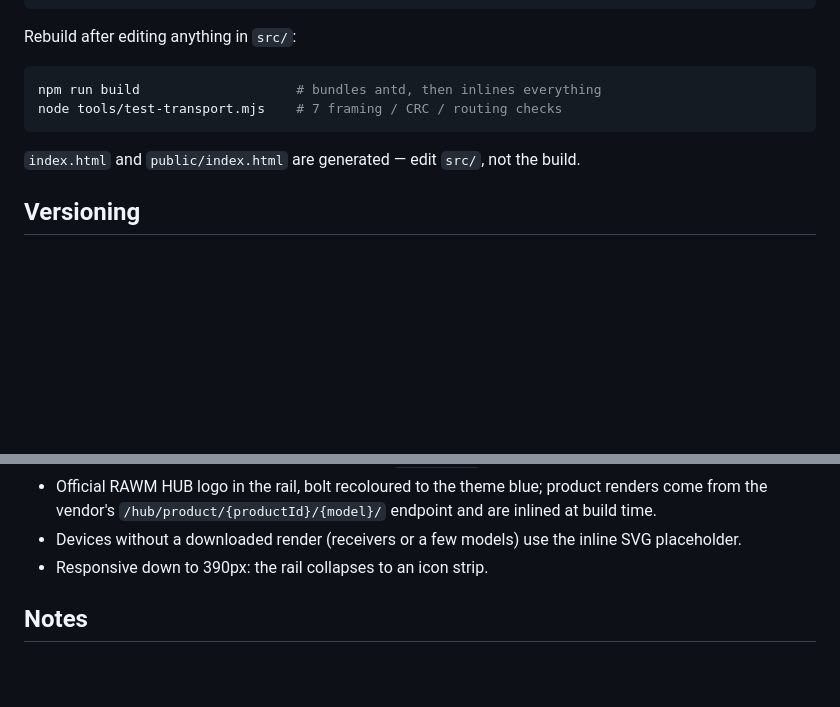
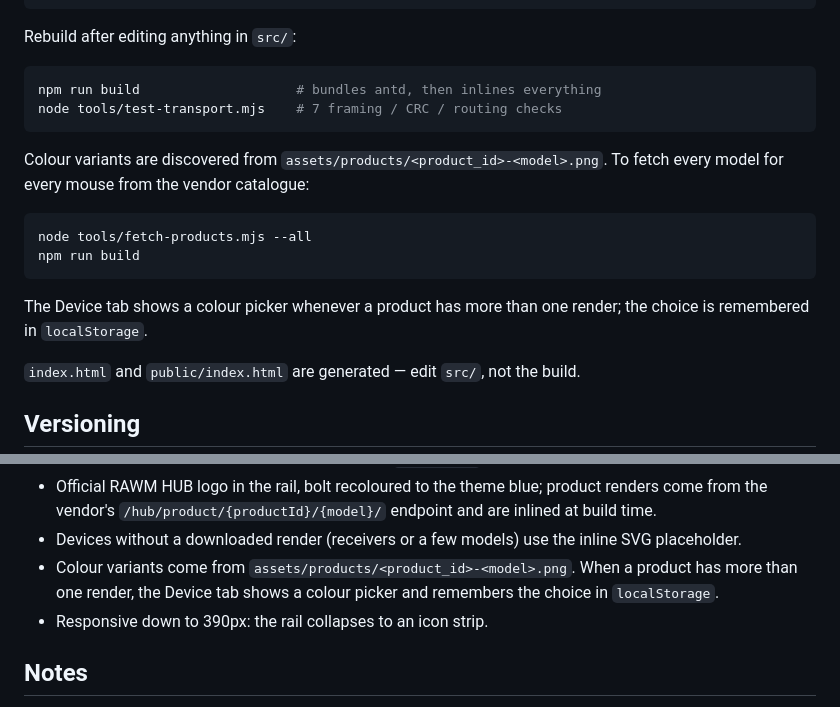
Before and after one commit to thinhphoenix/better-rawmhub, a Markdown page: README.md, 2 parts joined by grey strips. Drawn GitHub-style; blank space fills up the shorter version.

````diff
--- a/README.md
+++ b/README.md
@@ -123,6 +123,17 @@ npm run build                    # bundles antd, then inlines everything
 node tools/test-transport.mjs    # 7 framing / CRC / routing checks
 ```
 
+Colour variants are discovered from `assets/products/<product_id>-<model>.png`.
+To fetch every model for every mouse from the vendor catalogue:
+
+```bash
+node tools/fetch-products.mjs --all
+npm run build
+```
+
+The Device tab shows a colour picker whenever a product has more than one
+render; the choice is remembered in `localStorage`.
+
 `index.html` and `public/index.html` are generated — edit `src/`, not the build.
 
 ## Versioning
@@ -210,6 +221,9 @@ word *RAWM* is owned by the vendor and cannot be guaranteed.
   and are inlined at build time.
 - Devices without a downloaded render (receivers or a few models) use the inline
   SVG placeholder.
+- Colour variants come from `assets/products/<product_id>-<model>.png`. When a
+  product has more than one render, the Device tab shows a colour picker and
+  remembers the choice in `localStorage`.
 - Responsive down to 390px: the rail collapses to an icon strip.
 
 ## Notes
````
Also changed, not shown: assets/products/234a-blue.png (added), assets/products/234a-white.png (added), 7 other files.
